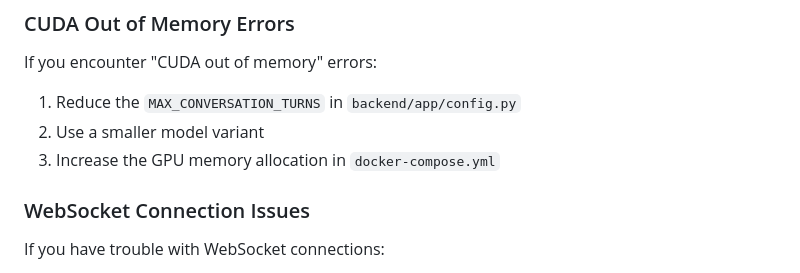
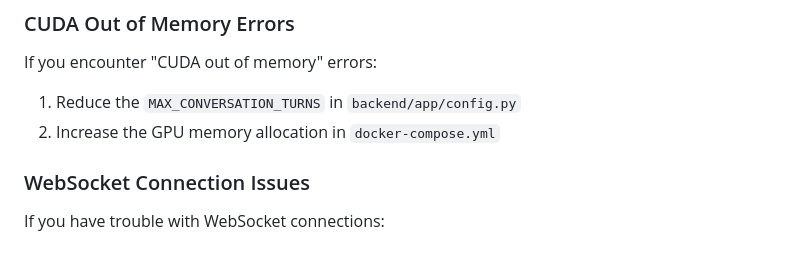
Before and after one commit to phildougherty/qwen2.5_omni_chat, a Markdown page: README.md, the part around the change. Drawn GitHub-style.

```diff
--- a/README.md
+++ b/README.md
@@ -177,8 +177,7 @@ nginx:
 If you encounter "CUDA out of memory" errors:
 
 1. Reduce the `MAX_CONVERSATION_TURNS` in `backend/app/config.py`
-2. Use a smaller model variant
-3. Increase the GPU memory allocation in `docker-compose.yml`
+2. Increase the GPU memory allocation in `docker-compose.yml`
 
 ### WebSocket Connection Issues
 
```
